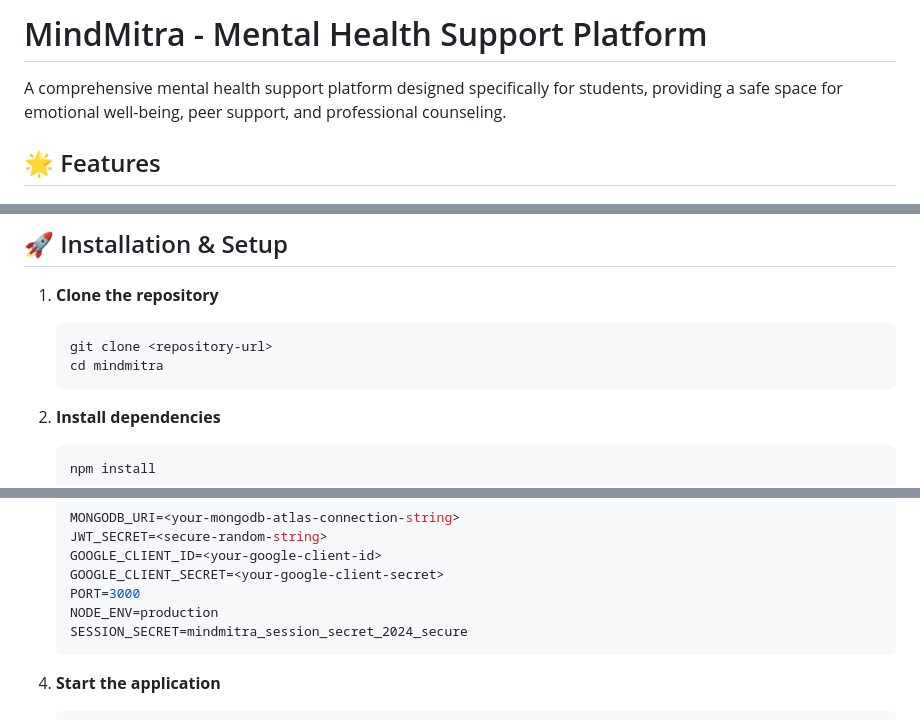
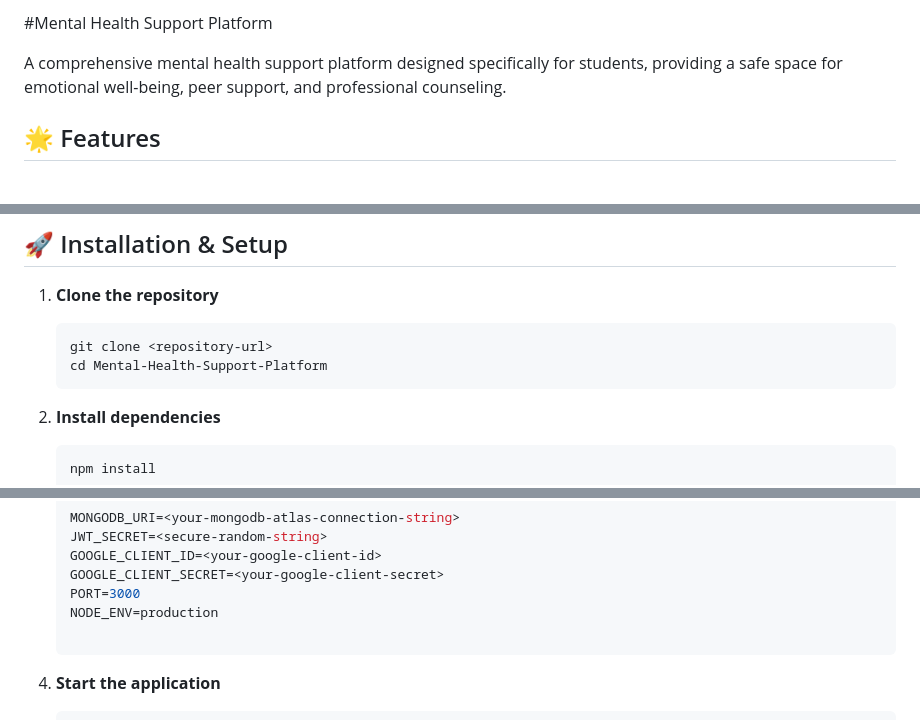
Before and after one commit to Madala2997/Mental-Health-Support-Platform, a Markdown page: README.md, 3 parts joined by grey strips. GitHub-like rendering.

````diff
--- a/README.md
+++ b/README.md
@@ -1,4 +1,4 @@
-# MindMitra - Mental Health Support Platform
+#Mental Health Support Platform
 
 A comprehensive mental health support platform designed specifically for students, providing a safe space for emotional well-being, peer support, and professional counseling.
 
@@ -42,7 +42,7 @@ A comprehensive mental health support platform designed specifically for student
 1. **Clone the repository**
    ```bash
    git clone <repository-url>
-   cd mindmitra
+   cd Mental-Health-Support-Platform
    ```
 
 2. **Install dependencies**
@@ -60,7 +60,7 @@ A comprehensive mental health support platform designed specifically for student
    GOOGLE_CLIENT_SECRET=<your-google-client-secret>
    PORT=3000
    NODE_ENV=production
-   SESSION_SECRET=mindmitra_session_secret_2024_secure
+
    ```
 
 4. **Start the application**
````
